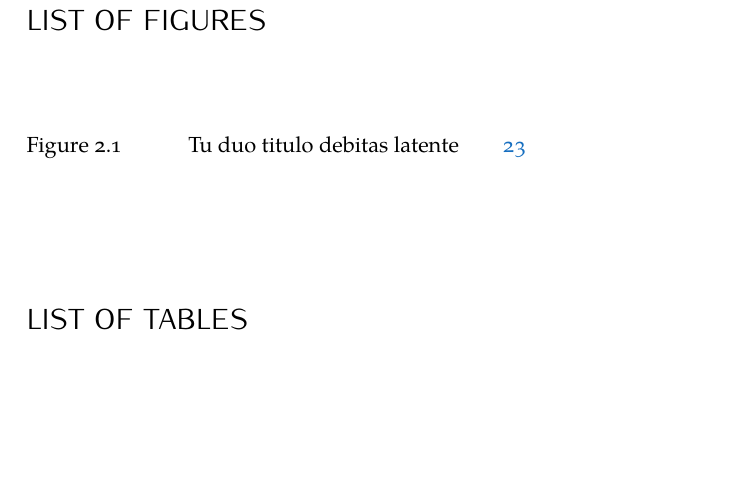
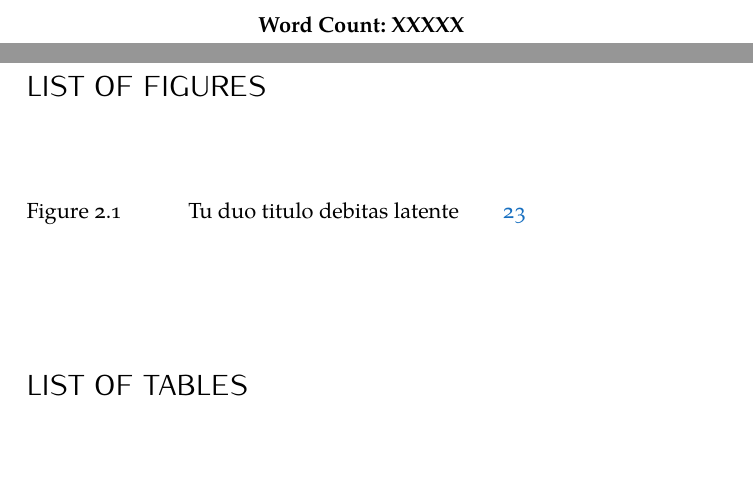
Before and after one commit to diegoferigo/classicthesis-uom, a LaTeX thesis (thesis.tex, which reads FrontBackmatter/Contents.tex): part of page 4 of 33 before the commit and two parts of pages 3 and 4 of 33 after it, the two joined at a grey line, cut at the place of the change, the shorter picture padded with empty space. Compiled offline with XeLaTeX; a missing font is replaced by an installed copy or a similar font.

Commit message:
Update contents with wordcount and fix pdfbookmarks

```diff
--- a/FrontBackmatter/Contents.tex
+++ b/FrontBackmatter/Contents.tex
@@ -6,12 +6,21 @@
 \pdfbookmark[1]{\contentsname}{tableofcontents}
+
 \setcounter{tocdepth}{2} % <-- 2 includes up to subsections in the ToC
 \setcounter{secnumdepth}{3} % <-- 3 numbers up to subsubsections
 \manualmark
 \markboth{\spacedlowsmallcaps{\contentsname}}{\spacedlowsmallcaps{\contentsname}}
+
 \tableofcontents
+
+\vfill
+\begin{center}
+    \textbf{Word Count: XXXXX}
+\end{center}
+
 \automark[section]{chapter}
 \renewcommand{\chaptermark}[1]{\markboth{\spacedlowsmallcaps{#1}}{\spacedlowsmallcaps{#1}}}
 \renewcommand{\sectionmark}[1]{\markright{\textsc{\thesection}\enspace\spacedlowsmallcaps{#1}}}
+
 %*******************************************************
 % List of Figures and of the Tables
 %*******************************************************
```
Also changed, not shown: FrontBackmatter/Contents.tex (10 more changed lines).
